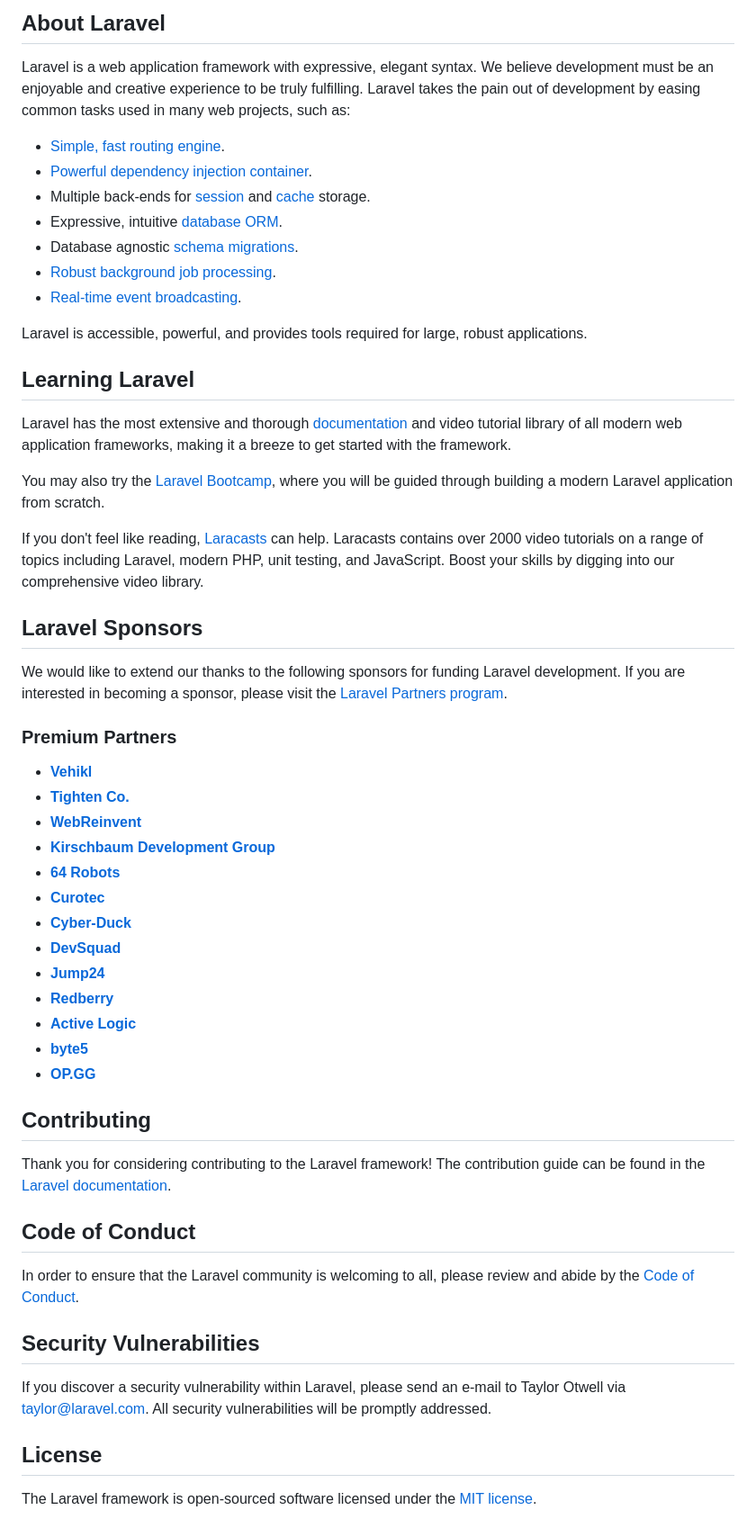
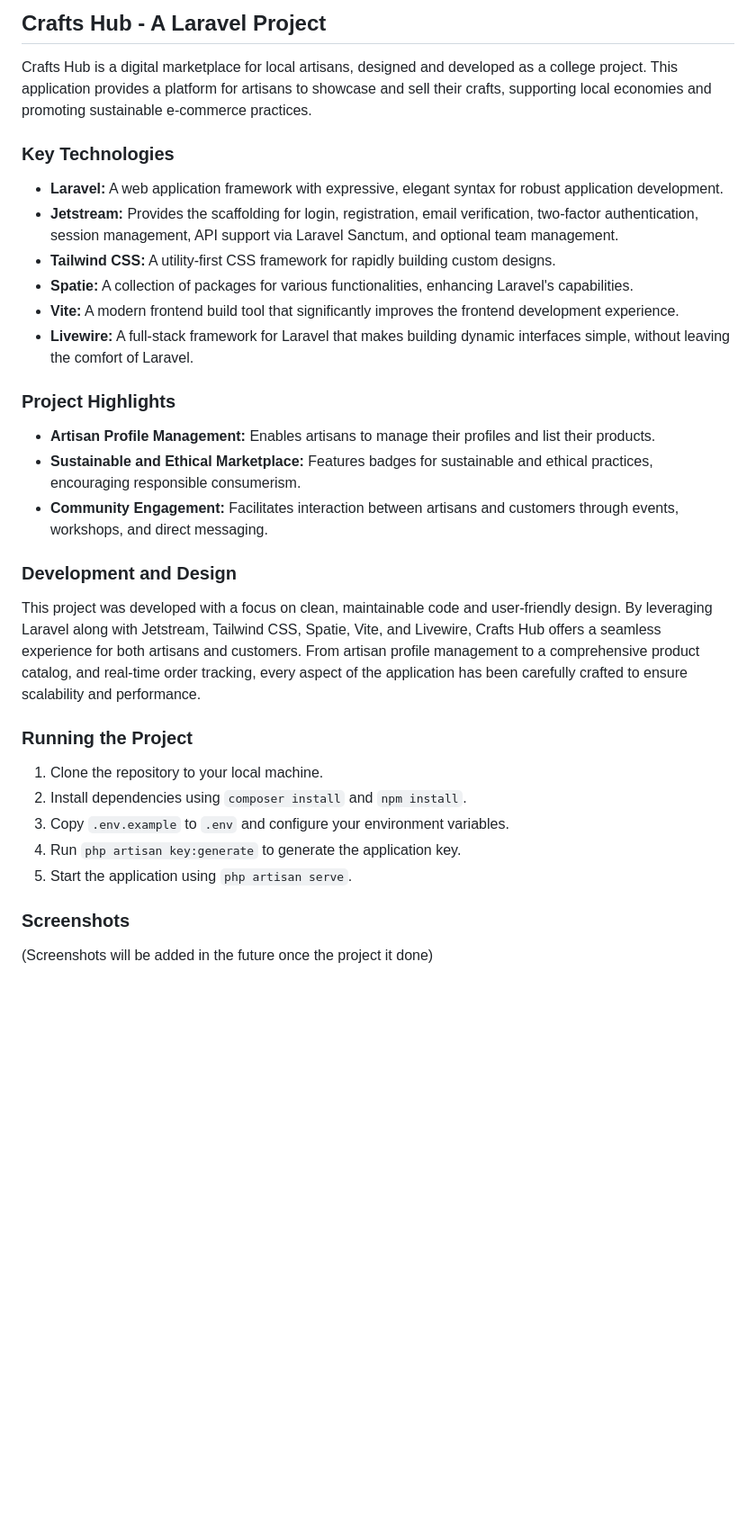
Before and after one commit to AlthafRifath/craftsHub, a Markdown page: README.md, the part around the change printed below. Shown: that part at 90% size. GitHub-like rendering; blank space fills up the shorter version.

```diff
--- a/README.md
+++ b/README.md
@@ -8,59 +9,36 @@
 </p>
 
-## About Laravel
+## Crafts Hub - A Laravel Project
 
-Laravel is a web application framework with expressive, elegant syntax. We believe development must be an enjoyable and creative experience to be truly fulfilling. Laravel takes the pain out of development by easing common tasks used in many web projects, such as:
+Crafts Hub is a digital marketplace for local artisans, designed and developed as a college project. This application provides a platform for artisans to showcase and sell their crafts, supporting local economies and promoting sustainable e-commerce practices.
 
-- [Simple, fast routing engine](https://laravel.com/docs/routing).
-- [Powerful dependency injection container](https://laravel.com/docs/container).
-- Multiple back-ends for [session](https://laravel.com/docs/session) and [cache](https://laravel.com/docs/cache) storage.
-- Expressive, intuitive [database ORM](https://laravel.com/docs/eloquent).
-- Database agnostic [schema migrations](https://laravel.com/docs/migrations).
-- [Robust background job processing](https://laravel.com/docs/queues).
-- [Real-time event broadcasting](https://laravel.com/docs/broadcasting).
+### Key Technologies
 
-Laravel is accessible, powerful, and provides tools required for large, robust applications.
+- **Laravel:** A web application framework with expressive, elegant syntax for robust application development.
+- **Jetstream:** Provides the scaffolding for login, registration, email verification, two-factor authentication, session management, API support via Laravel Sanctum, and optional team management.
+- **Tailwind CSS:** A utility-first CSS framework for rapidly building custom designs.
+- **Spatie:** A collection of packages for various functionalities, enhancing Laravel's capabilities.
+- **Vite:** A modern frontend build tool that significantly improves the frontend development experience.
+- **Livewire:** A full-stack framework for Laravel that makes building dynamic interfaces simple, without leaving the comfort of Laravel.
 
-## Learning Laravel
+### Project Highlights
 
-Laravel has the most extensive and thorough [documentation](https://laravel.com/docs) and video tutorial library of all modern web application frameworks, making it a breeze to get started with the framework.
+- **Artisan Profile Management:** Enables artisans to manage their profiles and list their products.
+- **Sustainable and Ethical Marketplace:** Features badges for sustainable and ethical practices, encouraging responsible consumerism.
+- **Community Engagement:** Facilitates interaction between artisans and customers through events, workshops, and direct messaging.
 
-You may also try the [Laravel Bootcamp](https://bootcamp.laravel.com), where you will be guided through building a modern Laravel application from scratch.
+### Development and Design
 
-If you don't feel like reading, [Laracasts](https://laracasts.com) can help. Laracasts contains over 2000 video tutorials on a range of topics including Laravel, modern PHP, unit testing, and JavaScript. Boost your skills by digging into our comprehensive video library.
+This project was developed with a focus on clean, maintainable code and user-friendly design. By leveraging Laravel along with Jetstream, Tailwind CSS, Spatie, Vite, and Livewire, Crafts Hub offers a seamless experience for both artisans and customers. From artisan profile management to a comprehensive product catalog, and real-time order tracking, every aspect of the application has been carefully crafted to ensure scalability and performance.
 
-## Laravel Sponsors
+### Running the Project
 
-We would like to extend our thanks to the following sponsors for funding Laravel development. If you are interested in becoming a sponsor, please visit the [Laravel Partners program](https://partners.laravel.com).
+1. Clone the repository to your local machine.
+2. Install dependencies using `composer install` and `npm install`.
+3. Copy `.env.example` to `.env` and configure your environment variables.
+4. Run `php artisan key:generate` to generate the application key.
+5. Start the application using `php artisan serve`.
 
-### Premium Partners
+### Screenshots
 
-- **[Vehikl](https://vehikl.com/)**
-- **[Tighten Co.](https://tighten.co)**
-- **[WebReinvent](https://webreinvent.com/)**
-- **[Kirschbaum Development Group](https://kirschbaumdevelopment.com)**
-- **[64 Robots](https://64robots.com)**
-- **[Curotec](https://www.curotec.com/services/technologies/laravel/)**
-- **[Cyber-Duck](https://cyber-duck.co.uk)**
-- **[DevSquad](https://devsquad.com/hire-laravel-developers)**
-- **[Jump24](https://jump24.co.uk)**
-- **[Redberry](https://redberry.international/laravel/)**
-- **[Active Logic](https://activelogic.com)**
-- **[byte5](https://byte5.de)**
-- **[OP.GG](https://op.gg)**
-
-## Contributing
-
-Thank you for considering contributing to the Laravel framework! The contribution guide can be found in the [Laravel documentation](https://laravel.com/docs/contributions).
-
-## Code of Conduct
-
-In order to ensure that the Laravel community is welcoming to all, please review and abide by the [Code of Conduct](https://laravel.com/docs/contributions#code-of-conduct).
-
-## Security Vulnerabilities
-
-If you discover a security vulnerability within Laravel, please send an e-mail to Taylor Otwell via [taylor@laravel.com](mailto:taylor@laravel.com). All security vulnerabilities will be promptly addressed.
-
-## License
-
-The Laravel framework is open-sourced software licensed under the [MIT license](https://opensource.org/licenses/MIT).
+(Screenshots will be added in the future once the project it done)
```
Also changed, not shown: other parts of README.md (+6 -5 lines).
